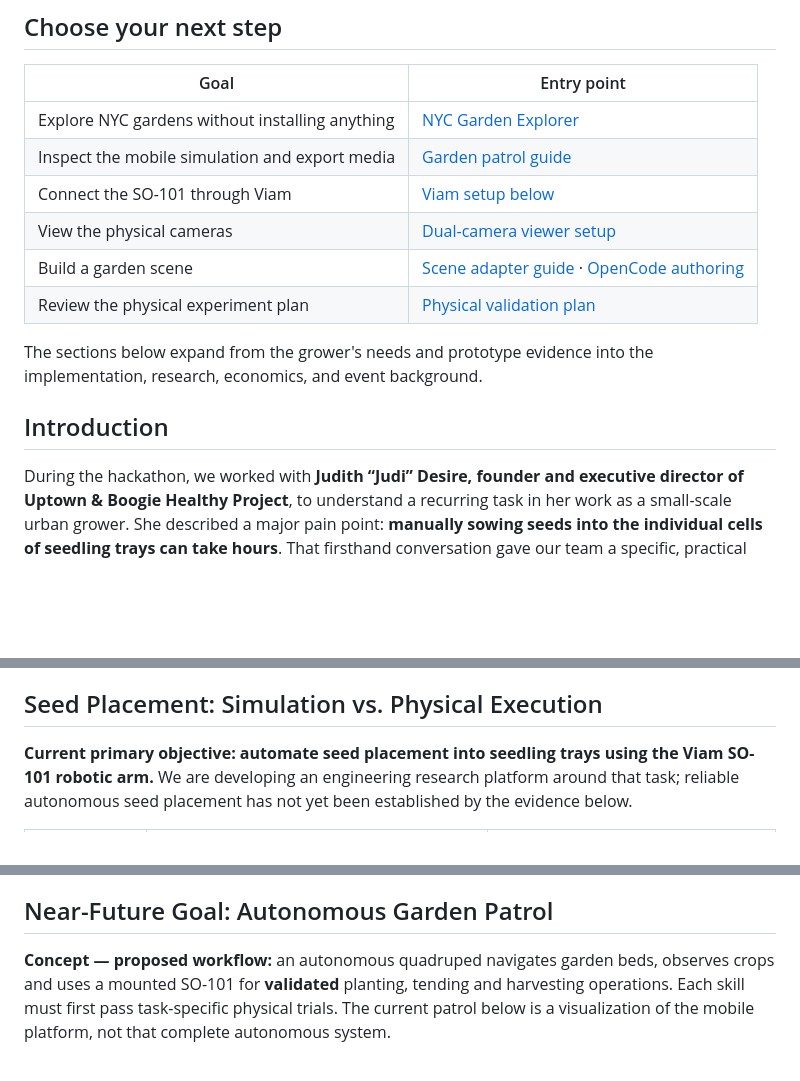
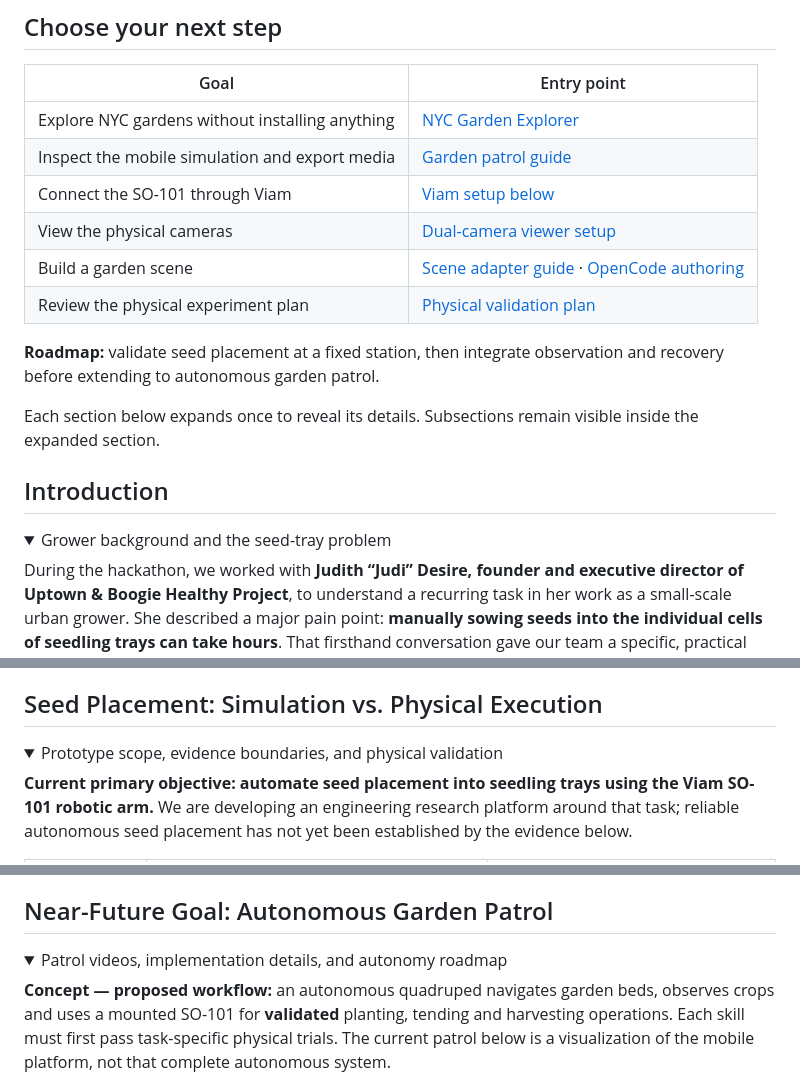
Before and after one commit to isayahc/NYCRoboGarden, a Markdown page: README.md, 3 parts joined by grey strips. Rendered like a GitHub page; folded sections open; blank space fills up the shorter version.

Commit message:
docs: collapse detailed README sections with single-level disclosures

```diff
--- a/README.md
+++ b/README.md
@@ -73,9 +73,14 @@ See [the farm mission guide](docs/garden-patrol.md#server-driven-harvesting-miss
 | Build a garden scene | [Scene adapter guide](docs/garden-scene-adapter.md) · [OpenCode authoring](docs/opencode-authoring.md) |
 | Review the physical experiment plan | [Physical validation plan](docs/embodied-ai-research.md#physical-validation-plan) |
 
-The sections below expand from the grower's needs and prototype evidence into the implementation, research, economics, and event background.
+**Roadmap:** validate seed placement at a fixed station, then integrate observation and recovery before extending to autonomous garden patrol.
+
+Each section below expands once to reveal its details. Subsections remain visible inside the expanded section.
 
 ## Introduction
+
+<details>
+<summary>Grower background and the seed-tray problem</summary>
 
 During the hackathon, we worked with **Judith “Judi” Desire, founder and executive director of Uptown & Boogie Healthy Project**, to understand a recurring task in her work as a small-scale urban grower. She described a major pain point: **manually sowing seeds into the individual cells of seedling trays can take hours**. That firsthand conversation gave our team a specific, practical problem to address.
 
@@ -86,4 +93,7 @@ During the hackathon, we worked with **Judith “Judi” Desire, founder and exe
 ## Seed Placement: Simulation vs. Physical Execution
+
+<details>
+<summary>Prototype scope, evidence boundaries, and physical validation</summary>
 
 **Current primary objective: automate seed placement into seedling trays using the Viam SO-101 robotic arm.** We are developing an engineering research platform around that task; reliable autonomous seed placement has not yet been established by the evidence below.
 
@@ -101,4 +113,7 @@ The exact October 24 station GIF was recovered and optimized for this page, pres
 ## Near-Future Goal: Autonomous Garden Patrol
+
+<details>
+<summary>Patrol videos, implementation details, and autonomy roadmap</summary>
 
 **Concept — proposed workflow:** an autonomous quadruped navigates garden beds, observes crops and uses a mounted SO-101 for **validated** planting, tending and harvesting operations. Each skill must first pass task-specific physical trials. The current patrol below is a visualization of the mobile platform, not that complete autonomous system.
 
```
Also changed, not shown: other parts of README.md (+57 -1 lines).
